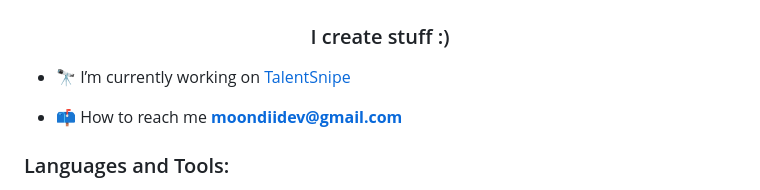
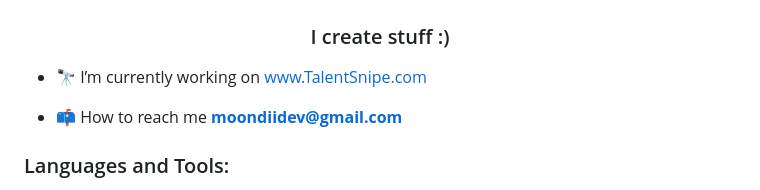
Before and after one commit to MoondiiTech/Moondiidev, a Markdown page: README.md, the part around the change. Rendered like a GitHub page.

```diff
--- a/README.md
+++ b/README.md
@@ -1,7 +1,7 @@
 <h1 align="center">Hello! I'm Munkhbilguun</h1>
 <h3 align="center">I create stuff :)</h3>
 
-- 🔭 I’m currently working on [TalentSnipe](www.talentsnipe.com)
+- 🔭 I’m currently working on www.TalentSnipe.com
 
 - 📫 How to reach me **moondiidev@gmail.com**
 
```
